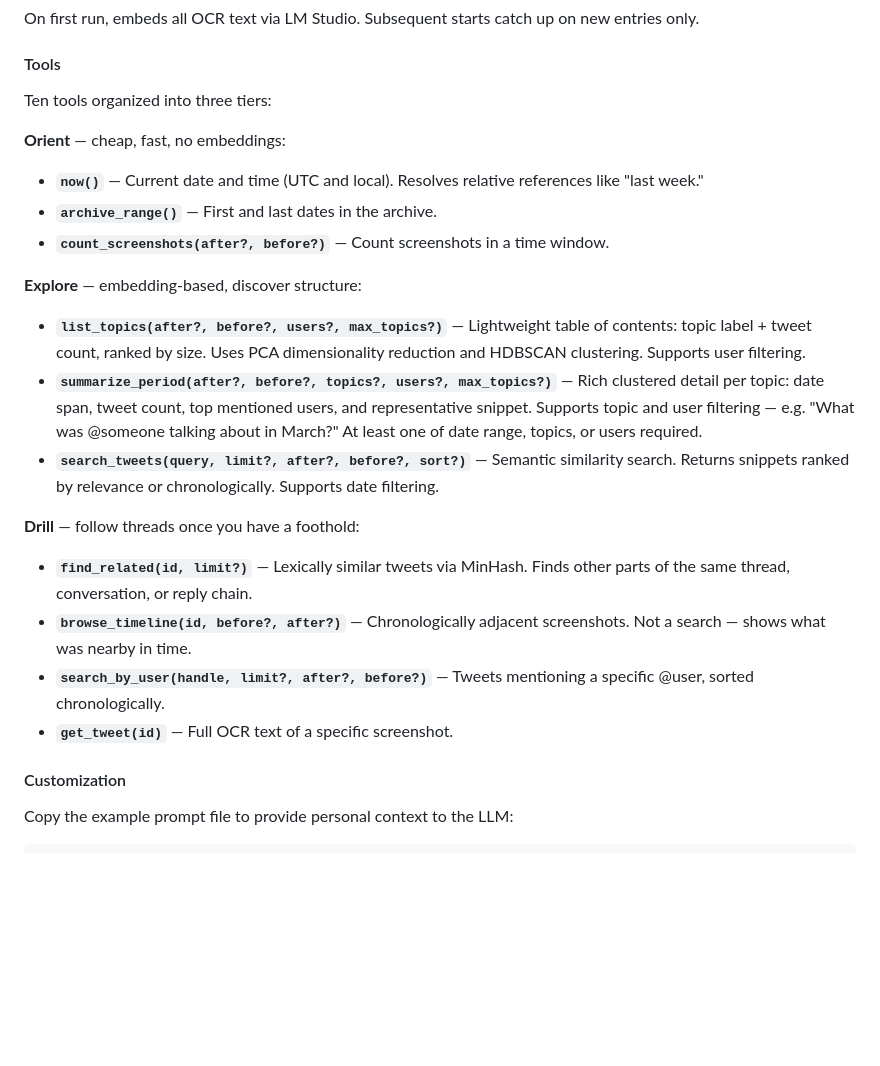
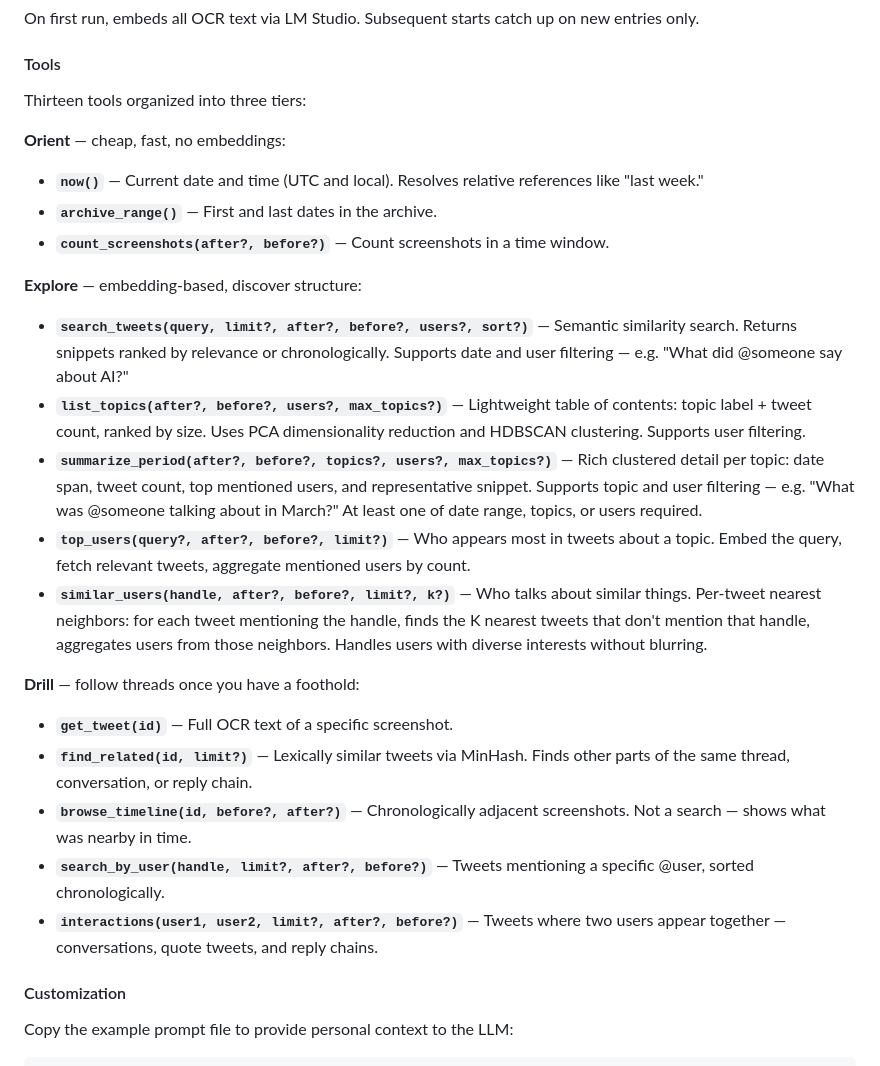
Before and after one commit to wjmallard/twitter-screenshot-search, a Markdown page: README.md, the part around the change. Rendered like a GitHub page; blank space fills up the shorter version.

```diff
--- a/README.md
+++ b/README.md
@@ -114,7 +114,7 @@ On first run, embeds all OCR text via LM Studio. Subsequent starts catch up on n
 
 #### Tools
 
-Ten tools organized into three tiers:
+Thirteen tools organized into three tiers:
 
 **Orient** — cheap, fast, no embeddings:
 - **`now()`** — Current date and time (UTC and local). Resolves relative references like "last week."
@@ -122,15 +122,18 @@ Ten tools organized into three tiers:
 - **`count_screenshots(after?, before?)`** — Count screenshots in a time window.
 
 **Explore** — embedding-based, discover structure:
+- **`search_tweets(query, limit?, after?, before?, users?, sort?)`** — Semantic similarity search. Returns snippets ranked by relevance or chronologically. Supports date and user filtering — e.g. "What did @someone say about AI?"
 - **`list_topics(after?, before?, users?, max_topics?)`** — Lightweight table of contents: topic label + tweet count, ranked by size. Uses PCA dimensionality reduction and HDBSCAN clustering. Supports user filtering.
 - **`summarize_period(after?, before?, topics?, users?, max_topics?)`** — Rich clustered detail per topic: date span, tweet count, top mentioned users, and representative snippet. Supports topic and user filtering — e.g. "What was @someone talking about in March?" At least one of date range, topics, or users required.
-- **`search_tweets(query, limit?, after?, before?, sort?)`** — Semantic similarity search. Returns snippets ranked by relevance or chronologically. Supports date filtering.
+- **`top_users(query?, after?, before?, limit?)`** — Who appears most in tweets about a topic. Embed the query, fetch relevant tweets, aggregate mentioned users by count.
+- **`similar_users(handle, after?, before?, limit?, k?)`** — Who talks about similar things. Per-tweet nearest neighbors: for each tweet mentioning the handle, finds the K nearest tweets that don't mention that handle, aggregates users from those neighbors. Handles users with diverse interests without blurring.
 
 **Drill** — follow threads once you have a foothold:
+- **`get_tweet(id)`** — Full OCR text of a specific screenshot.
 - **`find_related(id, limit?)`** — Lexically similar tweets via MinHash. Finds other parts of the same thread, conversation, or reply chain.
 - **`browse_timeline(id, before?, after?)`** — Chronologically adjacent screenshots. Not a search — shows what was nearby in time.
 - **`search_by_user(handle, limit?, after?, before?)`** — Tweets mentioning a specific @user, sorted chronologically.
-- **`get_tweet(id)`** — Full OCR text of a specific screenshot.
+- **`interactions(user1, user2, limit?, after?, before?)`** — Tweets where two users appear together — conversations, quote tweets, and reply chains.
 
 #### Customization
 
```
